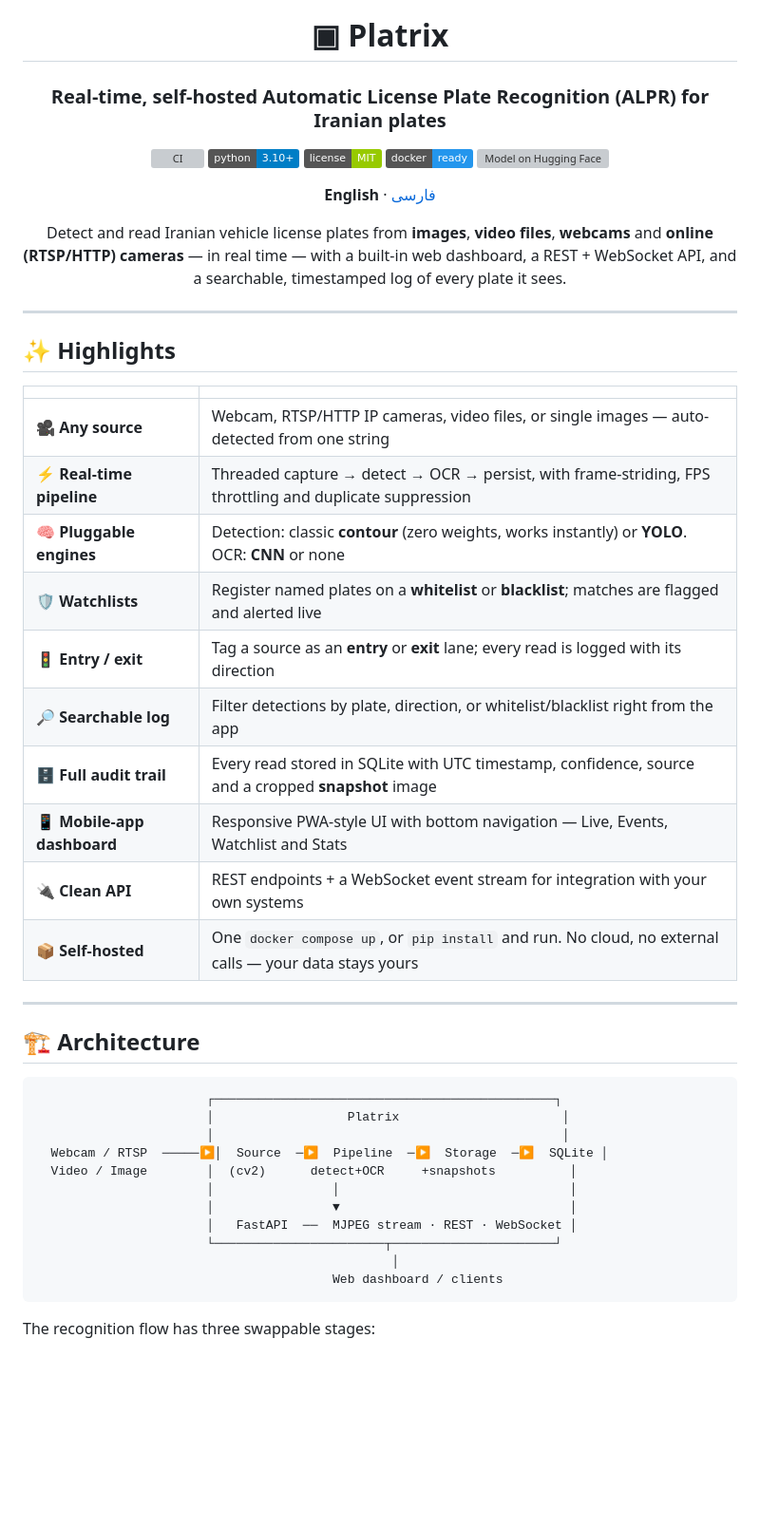
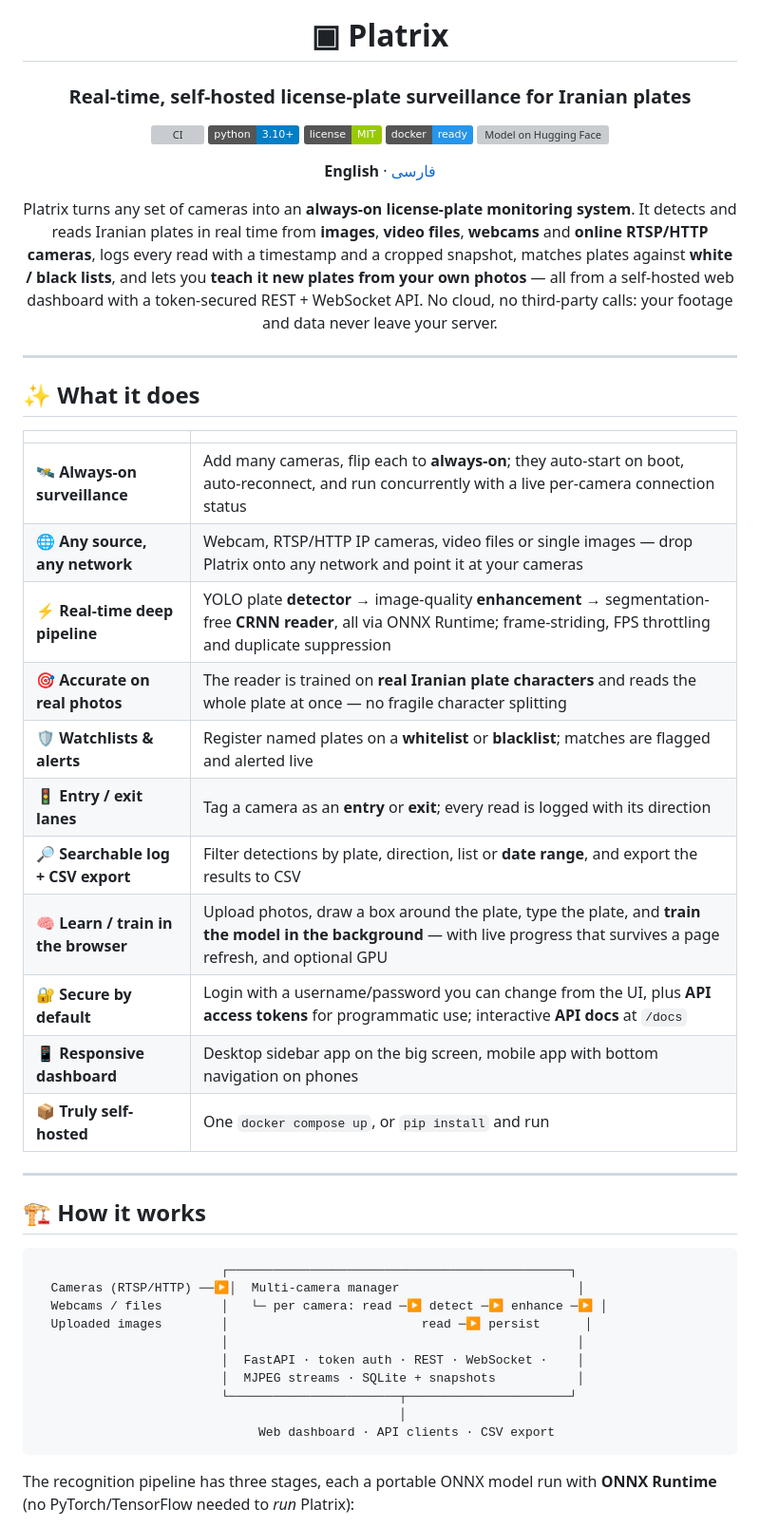
Before and after one commit to AliAkrami1375/Platrix, a Markdown page: README.md, the part around one of its changes. Shown at 95% size. Drawn GitHub-style; badges without logos; blank space fills up the shorter version; grey boxes are pictures that could not be loaded.

````diff
--- a/README.md
+++ b/README.md
@@ -4,7 +4,7 @@
 
 # ▣ Platrix
 
-### Real-time, self-hosted Automatic License Plate Recognition (ALPR) for Iranian plates
+### Real-time, self-hosted license-plate **surveillance** for Iranian plates
 
 [![CI](https://github.com/AliAkrami1375/Platrix/actions/workflows/ci.yml/badge.svg)](https://github.com/AliAkrami1375/Platrix/actions)
 [![Python](https://img.shields.io/badge/python-3.10%2B-blue)](https://www.python.org/)
@@ -14,47 +14,51 @@
 
 **English** · [فارسی](README.fa.md)
 
-Detect and read Iranian vehicle license plates from **images**, **video files**,
-**webcams** and **online (RTSP/HTTP) cameras** — in real time — with a built-in
-web dashboard, a REST + WebSocket API, and a searchable, timestamped log of every
-plate it sees.
+Platrix turns any set of cameras into an **always-on license-plate monitoring
+system**. It detects and reads Iranian plates in real time from **images**,
+**video files**, **webcams** and **online RTSP/HTTP cameras**, logs every read
+with a timestamp and a cropped snapshot, matches plates against **white / black
+lists**, and lets you **teach it new plates from your own photos** — all from a
+self-hosted web dashboard with a token-secured REST + WebSocket API. No cloud,
+no third-party calls: your footage and data never leave your server.
 
 </div>
 
 ---
 
-## ✨ Highlights
+## ✨ What it does
 
 | | |
 |---|---|
-| 🎥 **Any source** | Webcam, RTSP/HTTP IP cameras, video files, or single images — auto-detected from one string |
-| ⚡ **Real-time pipeline** | Threaded capture → detect → OCR → persist, with frame-striding, FPS throttling and duplicate suppression |
-| 🧠 **Pluggable engines** | Detection: classic **contour** (zero weights, works instantly) or **YOLO**. OCR: **CNN** or none |
-| 🛡️ **Watchlists** | Register named plates on a **whitelist** or **blacklist**; matches are flagged and alerted live |
-| 🚦 **Entry / exit** | Tag a source as an **entry** or **exit** lane; every read is logged with its direction |
-| 🔎 **Searchable log** | Filter detections by plate, direction, or whitelist/blacklist right from the app |
-| 🗄️ **Full audit trail** | Every read stored in SQLite with UTC timestamp, confidence, source and a cropped **snapshot** image |
-| 📱 **Mobile-app dashboard** | Responsive PWA-style UI with bottom navigation — Live, Events, Watchlist and Stats |
-| 🔌 **Clean API** | REST endpoints + a WebSocket event stream for integration with your own systems |
-| 📦 **Self-hosted** | One `docker compose up`, or `pip install` and run. No cloud, no external calls — your data stays yours |
+| 🛰️ **Always-on surveillance** | Add many cameras, flip each to **always-on**; they auto-start on boot, auto-reconnect, and run concurrently with a live per-camera connection status |
+| 🌐 **Any source, any network** | Webcam, RTSP/HTTP IP cameras, video files or single images — drop Platrix onto any network and point it at your cameras |
+| ⚡ **Real-time deep pipeline** | YOLO plate **detector** → image-quality **enhancement** → segmentation-free **CRNN reader**, all via ONNX Runtime; frame-striding, FPS throttling and duplicate suppression |
+| 🎯 **Accurate on real photos** | The reader is trained on **real Iranian plate characters** and reads the whole plate at once — no fragile character splitting |
+| 🛡️ **Watchlists & alerts** | Register named plates on a **whitelist** or **blacklist**; matches are flagged and alerted live |
+| 🚦 **Entry / exit lanes** | Tag a camera as an **entry** or **exit**; every read is logged with its direction |
+| 🔎 **Searchable log + CSV export** | Filter detections by plate, direction, list or **date range**, and export the results to CSV |
+| 🧠 **Learn / train in the browser** | Upload photos, draw a box around the plate, type the plate, and **train the model in the background** — with live progress that survives a page refresh, and optional GPU |
+| 🔐 **Secure by default** | Login with a username/password you can change from the UI, plus **API access tokens** for programmatic use; interactive **API docs** at `/docs` |
+| 📱 **Responsive dashboard** | Desktop sidebar app on the big screen, mobile app with bottom navigation on phones |
+| 📦 **Truly self-hosted** | One `docker compose up`, or `pip install` and run |
 
 ---
 
-## 🏗️ Architecture
+## 🏗️ How it works
 
 ```
-                       ┌──────────────────────────────────────────────┐
-                       │                  Platrix                      │
-                       │                                               │
-  Webcam / RTSP  ─────▶│  Source  ─▶  Pipeline  ─▶  Storage  ─▶  SQLite │
-  Video / Image        │  (cv2)      detect+OCR     +snapshots          │
-                       │                │                               │
-                       │                ▼                               │
-                       │   FastAPI  ──  MJPEG stream · REST · WebSocket │
-                       └───────────────────────┬──────────────────────┘
-                                                │
-                                        Web dashboard / clients
+                         ┌──────────────────────────────────────────────┐
+  Cameras (RTSP/HTTP) ──▶│  Multi-camera manager                        │
+  Webcams / files        │   └─ per camera: read ─▶ detect ─▶ enhance ─▶ │
+  Uploaded images        │                          read ─▶ persist      │
+                         │                                               │
+                         │  FastAPI · token auth · REST · WebSocket ·    │
+                         │  MJPEG streams · SQLite + snapshots           │
+                         └───────────────────────┬──────────────────────┘
+                                                 │
+                              Web dashboard · API clients · CSV export
 ```
 
-The recognition flow has three swappable stages:
+The recognition pipeline has three stages, each a portable ONNX model run with
+**ONNX Runtime** (no PyTorch/TensorFlow needed to *run* Platrix):
 
````
Also changed, not shown: other parts of README.md (+132 -152 lines).
